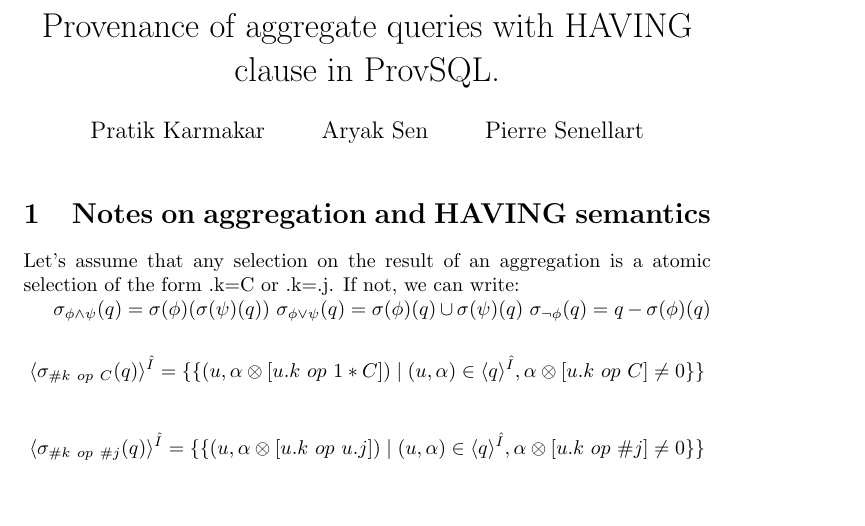
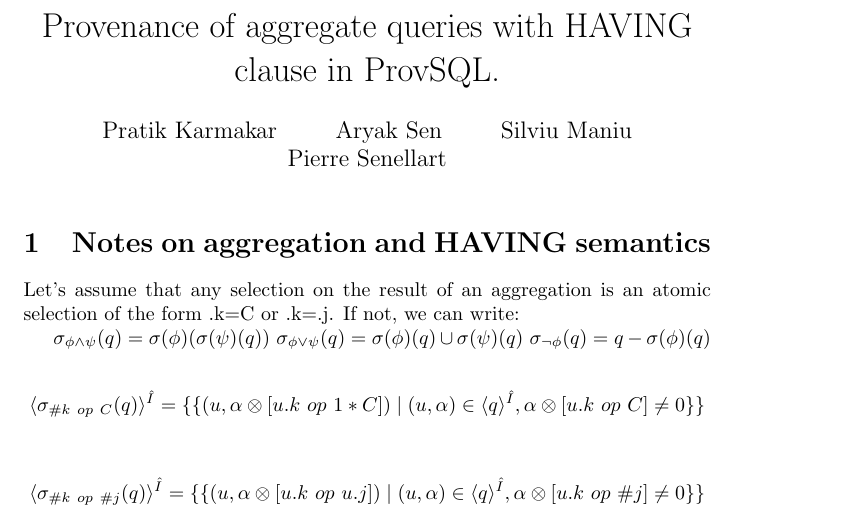
Before and after one commit to pratik2358/provsql_having, a LaTeX document (main.tex): part of page 1 of 5, cut so that both start at the same text, the shorter picture padded with empty space. Compiled offline with pdfLaTeX.

Commit message:
Author added

```diff
--- a/main.tex
+++ b/main.tex
@@ -20,14 +20,15 @@
 }
 \makeatother
 \title{Provenance of aggregate queries with HAVING clause in ProvSQL.}
-\author{Pratik Karmakar \and Aryak Sen \and Pierre Senellart}
+\author{Pratik Karmakar \and Aryak Sen \and Silviu Maniu \and Pierre Senellart}
 \date{}
 
 \begin{document}
 \maketitle
 \section{Notes on aggregation and HAVING semantics}
 
-Let's assume that any selection on the result of an aggregation is a atomic selection of the form .k=C or .k=.j. If not, we can write:
+Let's assume that any selection on the result of an aggregation is an
+atomic selection of the form .k=C or .k=.j. If not, we can write:
 
 $\sigma_{\phi\land\psi}(q)=\sigma(\phi)(\sigma(\psi)(q))$
 $\sigma_{\phi\lor\psi}(q)=\sigma(\phi)(q)\cup\sigma(\psi)(q)$
```
Also changed, not shown: 1 other file.
